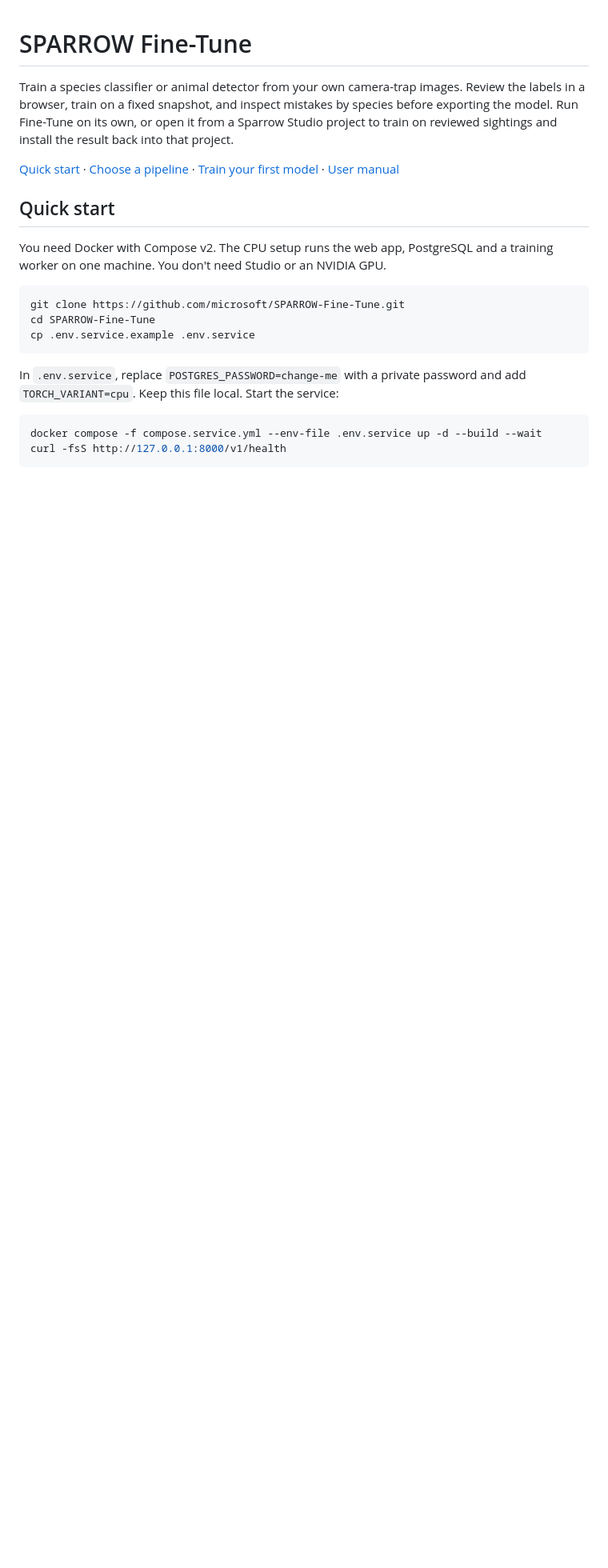
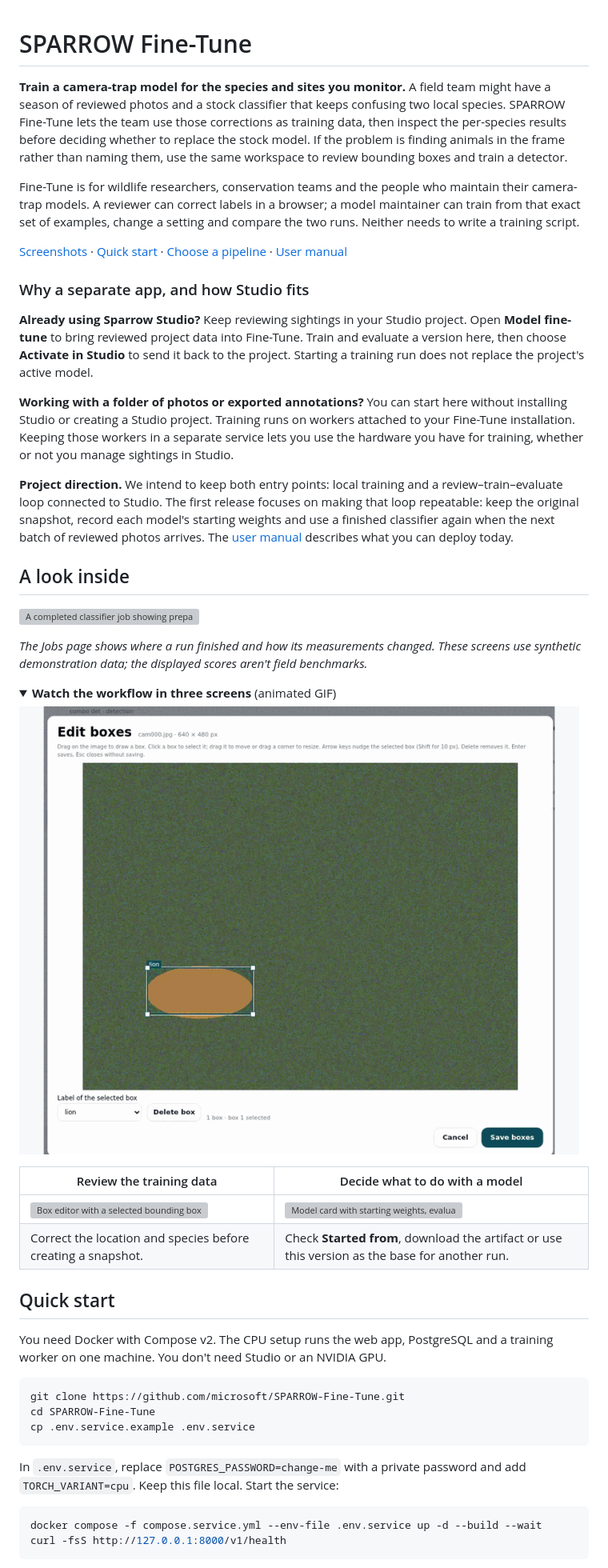
Before and after one commit to microsoft/SPARROW-Fine-Tune, a Markdown page: README.md, the part around the change. Shown at 80% size. GitHub-like rendering; pictures changed too: docs/media/workflow-tour.gif (added); folded sections open; blank space fills up the shorter version; grey boxes are pictures that could not be loaded.

Commit message:
docs: show the camera-trap training workflow and explain the role of Studio
Co-authored-by: Copilot <223556219+Copilot@users.noreply.github.com>
Copilot-Session: ba644b48-8e9a-4973-b14f-97bbeeb3d495

```diff
--- a/README.md
+++ b/README.md
@@ -1,11 +1,55 @@
 # SPARROW Fine-Tune
 
-Train a species classifier or animal detector from your own camera-trap images. Review the
-labels in a browser, train on a fixed snapshot, and inspect mistakes by species before
-exporting the model. Run Fine-Tune on its own, or open it from a Sparrow Studio project
-to train on reviewed sightings and install the result back into that project.
+**Train a camera-trap model for the species and sites you monitor.** A field team might
+have a season of reviewed photos and a stock classifier that keeps confusing two local
+species. SPARROW Fine-Tune lets the team use those corrections as training data, then
+inspect the per-species results before deciding whether to replace the stock model.
+If the problem is finding animals in the frame rather than naming them, use the same
+workspace to review bounding boxes and train a detector.
 
-[Quick start](#quick-start) · [Choose a pipeline](#choose-a-pipeline) · [Train your first model](#train-your-first-model) · [User manual](docs/user-manual.md)
+Fine-Tune is for wildlife researchers, conservation teams and the people who maintain
+their camera-trap models. A reviewer can correct labels in a browser; a model maintainer
+can train from that exact set of examples, change a setting and compare the two runs.
+Neither needs to write a training script.
+
+[Screenshots](#a-look-inside) · [Quick start](#quick-start) · [Choose a pipeline](#choose-a-pipeline) · [User manual](docs/user-manual.md)
+
+### Why a separate app, and how Studio fits
+
+**Already using Sparrow Studio?** Keep reviewing sightings in your Studio project.
+Open **Model fine-tune** to bring reviewed project data into Fine-Tune. Train and
+evaluate a version here, then choose **Activate in Studio** to send it back to the
+project. Starting a training run does not replace the project's active model.
+
+**Working with a folder of photos or exported annotations?** You can start here without
+installing Studio or creating a Studio project. Training runs on workers attached to
+your Fine-Tune installation. Keeping those workers in a separate service lets you use
+the hardware you have for training, whether or not you manage sightings in Studio.
+
+**Project direction.** We intend to keep both entry points: local training and a
+review–train–evaluate loop connected to Studio. The first release focuses on making that
+loop repeatable: keep the original snapshot, record each model's starting weights and
+use a finished classifier again when the next batch of reviewed photos arrives.
+The [user manual](docs/user-manual.md) describes what you can deploy today.
+
+## A look inside
+
+![A completed classifier job showing preparation, training, evaluation and export stages above the training curves](docs/media/training-job.webp)
+
+*The Jobs page shows where a run finished and how its measurements changed. These
+screens use synthetic demonstration data; the displayed scores aren't field benchmarks.*
+
+<details>
+<summary><strong>Watch the workflow in three screens</strong> (animated GIF)</summary>
+
+![Animated tour: edit a labelled box, inspect a finished training job, then open a model card](docs/media/workflow-tour.gif)
+
+</details>
+
+| Review the training data | Decide what to do with a model |
+|---|---|
+| [![Box editor with a selected bounding box and species label](docs/media/review-boxes.webp)](docs/media/review-boxes.webp) | [![Model card with starting weights, evaluation metrics and an option to reuse the classifier](docs/media/model-card.webp)](docs/media/model-card.webp) |
+| Correct the location and species before creating a snapshot. | Check **Started from**, download the artifact or use this version as the base for another run. |
 
 ## Quick start
 
```
Also changed, not shown: 3 other files.
